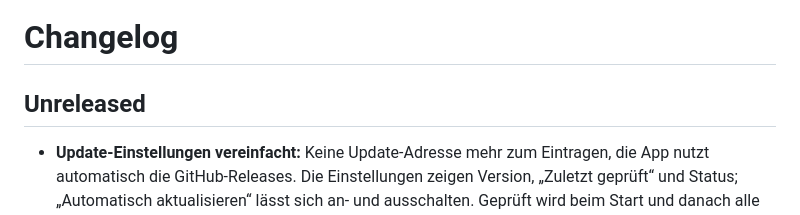
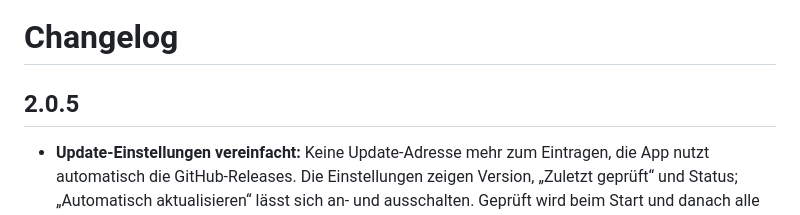
Before and after one commit to S7VENZZ/ShareToFriends, a Markdown page: CHANGELOG.md, the part around the change. Rendered like a GitHub page.

Commit message:
Changelog: 2.0.5
Co-Authored-By: Claude Sonnet 5.5 <noreply@anthropic.com>

```diff
--- a/CHANGELOG.md
+++ b/CHANGELOG.md
@@ -1,6 +1,6 @@
 # Changelog
 
-## Unreleased
+## 2.0.5
 
 - **Update-Einstellungen vereinfacht:** Keine Update-Adresse mehr zum Eintragen, die App nutzt automatisch die GitHub-Releases. Die Einstellungen zeigen Version, „Zuletzt geprüft“ und Status; „Automatisch aktualisieren“ lässt sich an- und ausschalten. Geprüft wird beim Start und danach alle 10 Minuten.
 
```
